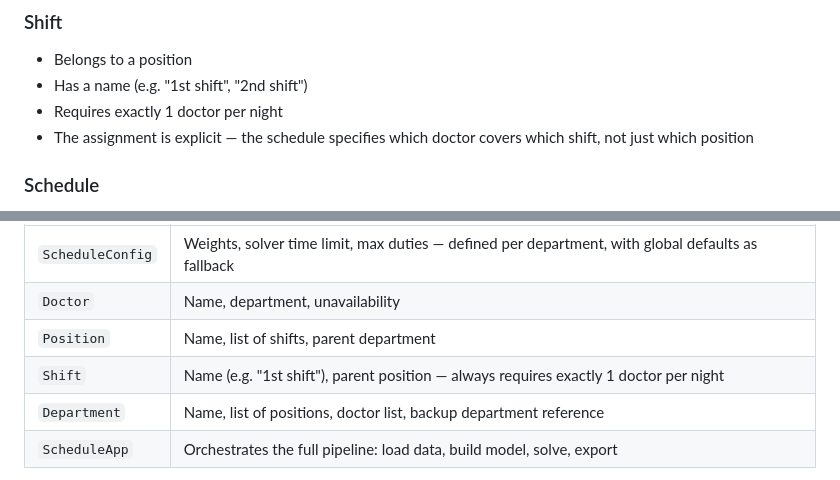
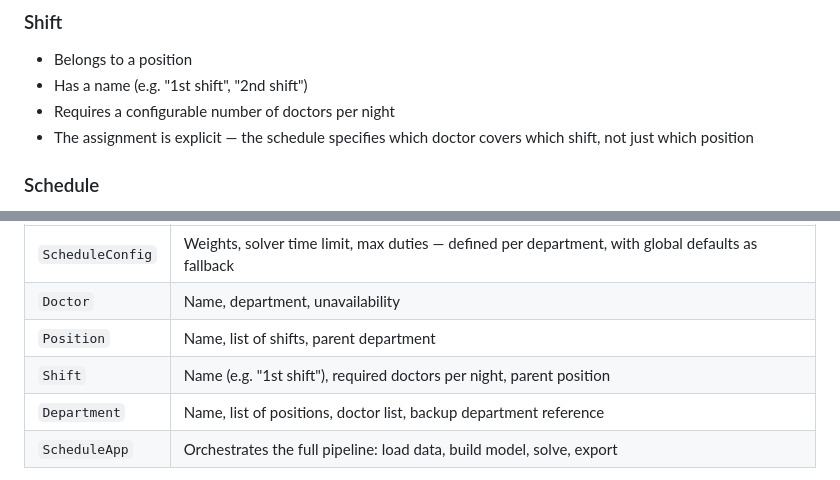
Before and after one commit to Ptriantafyll/Schedule-Maker, a Markdown page: plan.md, 2 parts joined by grey strips. GitHub-like rendering.

Commit message:
Added positions and shifts in the plan

```diff
--- a/plan.md
+++ b/plan.md
@@ -52,7 +52,7 @@ A hospital on-duty scheduling tool that generates optimized monthly schedules pe
 
 - Belongs to a position
 - Has a name (e.g. "1st shift", "2nd shift")
-- Requires exactly 1 doctor per night
+- Requires a configurable number of doctors per night
 - The assignment is explicit — the schedule specifies which doctor covers which shift, not just which position
 
 ### Schedule
@@ -100,7 +100,7 @@ Classes to introduce:
 | `ScheduleConfig` | Weights, solver time limit, max duties — defined per department, with global defaults as fallback |
 | `Doctor`         | Name, department, unavailability                                                                  |
 | `Position`       | Name, list of shifts, parent department                                                           |
-| `Shift`          | Name (e.g. "1st shift"), parent position — always requires exactly 1 doctor per night             |
+| `Shift`          | Name (e.g. "1st shift"), required doctors per night, parent position                              |
 | `Department`     | Name, list of positions, doctor list, backup department reference                                 |
 | `ScheduleApp`    | Orchestrates the full pipeline: load data, build model, solve, export                             |
 
```
